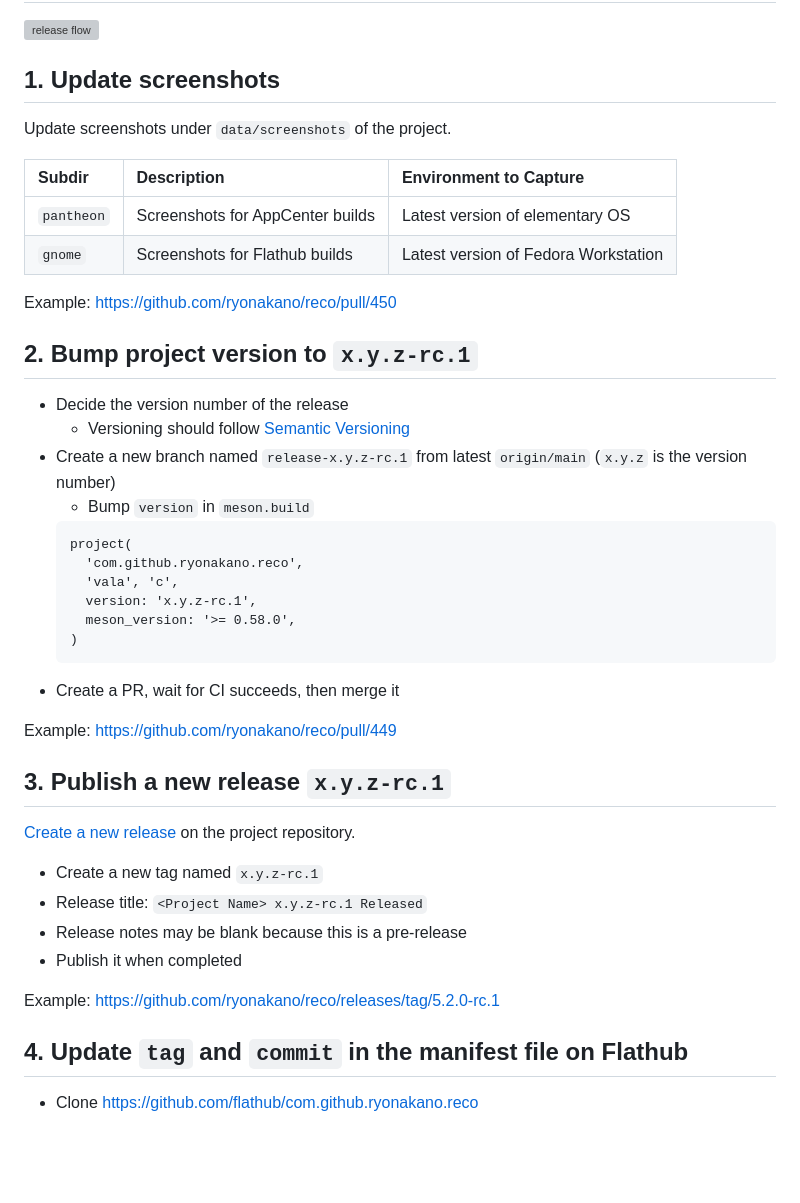
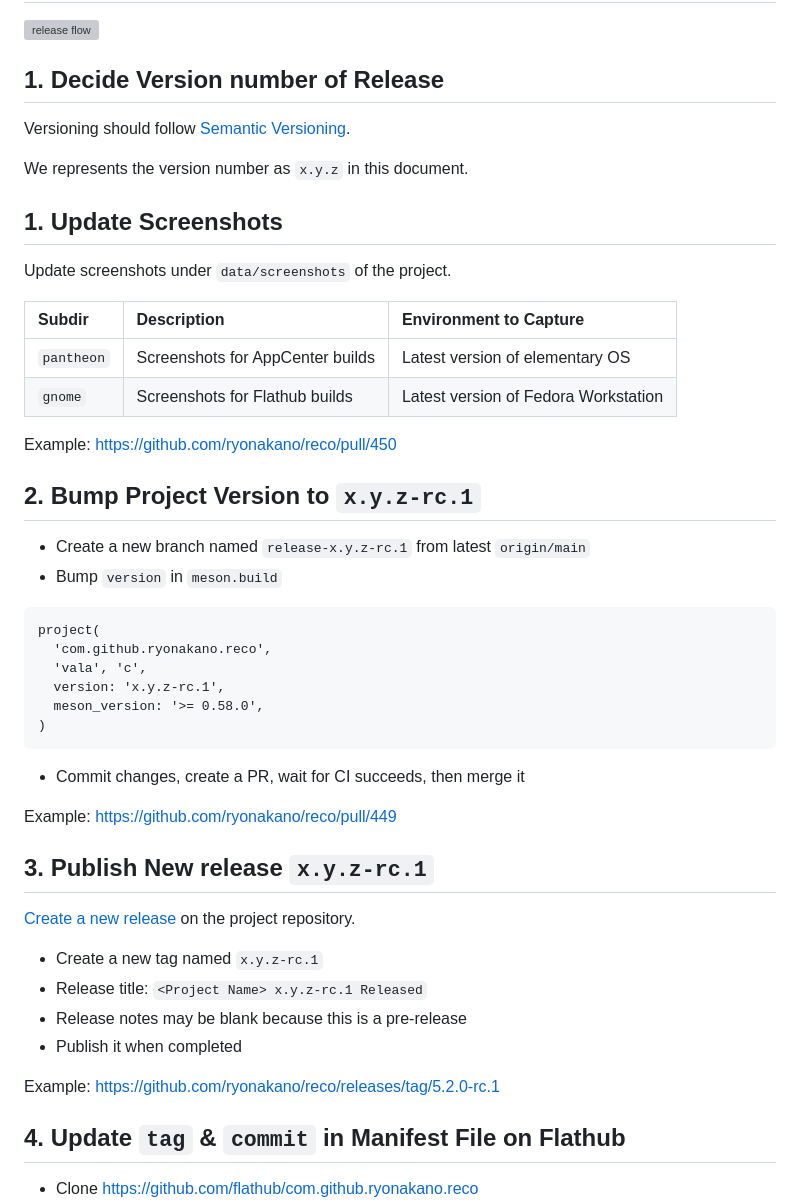
Before and after one commit to ryonakano/reco, a Markdown page: RELEASE_HOWTO.md, the part around one of its changes. Rendered like a GitHub page; blank space fills up the shorter version; grey boxes are pictures that could not be loaded.

````diff
--- a/RELEASE_HOWTO.md
+++ b/RELEASE_HOWTO.md
@@ -1,7 +1,12 @@
 # Release Flow
 ![release flow](./docs/images/release_flow.drawio.svg)
 
-## 1. Update screenshots
+## 1. Decide Version number of Release
+Versioning should follow [Semantic Versioning](https://semver.org/).
+
+We represents the version number as `x.y.z` in this document.
+
+## 1. Update Screenshots
 Update screenshots under `data/screenshots` of the project.
 
 | Subdir     | Description                      | Environment to Capture               |
@@ -11,24 +16,22 @@ Update screenshots under `data/screenshots` of the project.
 
 Example: https://github.com/ryonakano/reco/pull/450
 
-## 2. Bump project version to `x.y.z-rc.1`
-- Decide the version number of the release
-    - Versioning should follow [Semantic Versioning](https://semver.org/)
-- Create a new branch named `release-x.y.z-rc.1` from latest `origin/main` (`x.y.z` is the version number)
-    - Bump `version` in `meson.build`
-    ```meson
-    project(
-      'com.github.ryonakano.reco',
-      'vala', 'c',
-      version: 'x.y.z-rc.1',
-      meson_version: '>= 0.58.0',
-    )
-    ```
-- Create a PR, wait for CI succeeds, then merge it
+## 2. Bump Project Version to `x.y.z-rc.1`
+- Create a new branch named `release-x.y.z-rc.1` from latest `origin/main`
+- Bump `version` in `meson.build`
+```meson
+project(
+  'com.github.ryonakano.reco',
+  'vala', 'c',
+  version: 'x.y.z-rc.1',
+  meson_version: '>= 0.58.0',
+)
+```
+- Commit changes, create a PR, wait for CI succeeds, then merge it
 
 Example: https://github.com/ryonakano/reco/pull/449
 
-## 3. Publish a new release `x.y.z-rc.1`
+## 3. Publish New release `x.y.z-rc.1`
 [Create a new release](https://github.com/ryonakano/reco/releases/new) on the project repository.
 
 - Create a new tag named `x.y.z-rc.1`
@@ -38,7 +41,7 @@ Example: https://github.com/ryonakano/reco/pull/449
 
 Example: https://github.com/ryonakano/reco/releases/tag/5.2.0-rc.1
 
-## 4. Update `tag` and `commit` in the manifest file on Flathub
+## 4. Update `tag` & `commit` in Manifest File on Flathub
 - Clone https://github.com/flathub/com.github.ryonakano.reco
 - Create a new branch named `release-x.y.z`—**not `release-x.y.z-rc.1`**—from latest `origin/master`
   - Remember that this is the production repository, which means any changes pushed to `origin/master` are pulled on end users as updates
````
Also changed, not shown: other parts of RELEASE_HOWTO.md (+53 -38 lines).
